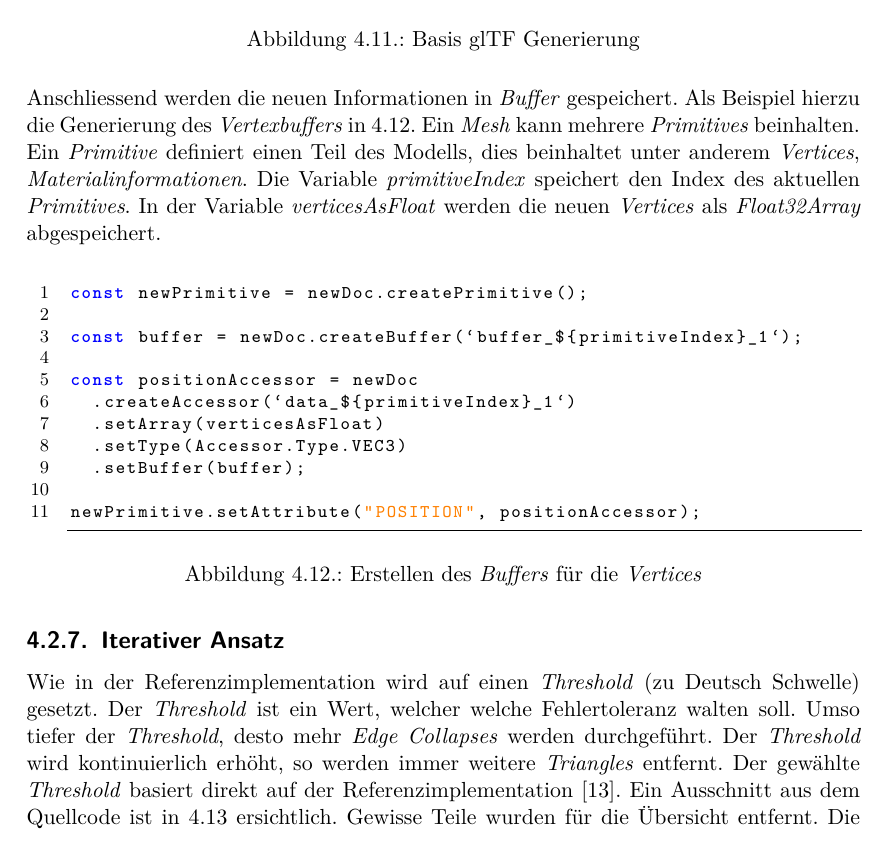
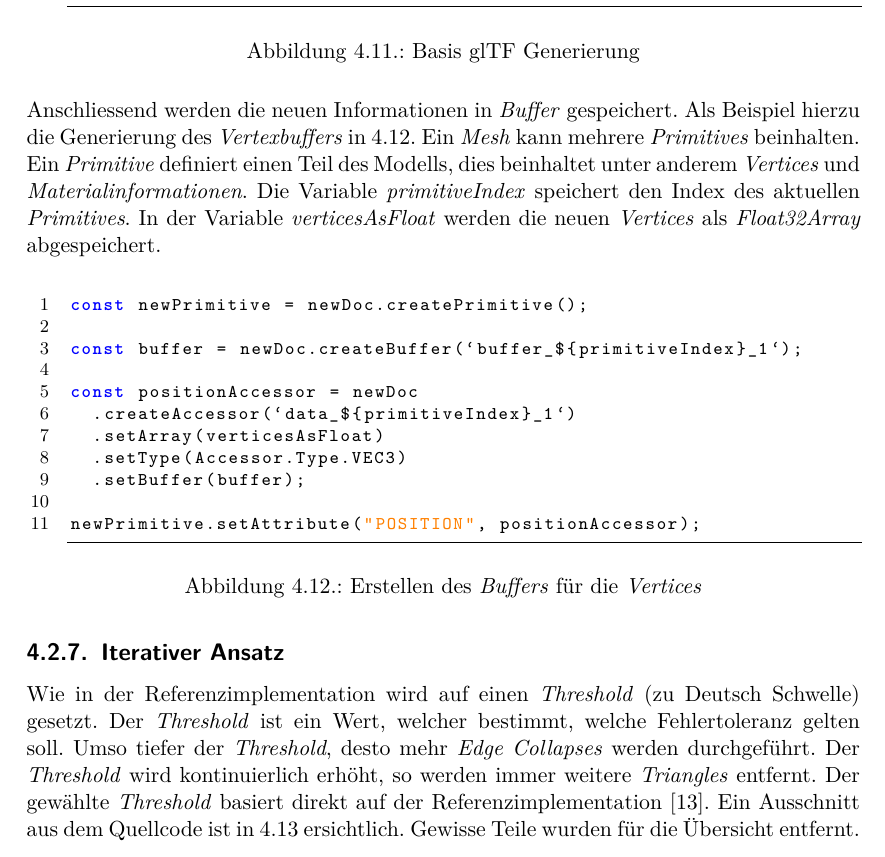
Before and after one commit to kreativwebdesign/lode, a LaTeX document (documentation/report/doc.tex, which reads documentation/report/parts/resultate.tex): part of page 43 of 85, cut so that both start at the same text. Compiled offline with pdfLaTeX; a missing bibliography style is replaced by a similar one.

Commit message:
Minor gramMARCly

```diff
--- a/documentation/report/parts/resultate.tex
+++ b/documentation/report/parts/resultate.tex
@@ -245,7 +245,7 @@ const mesh = newDoc.createMesh("mesh");
   \label{code:gltfTransform}
 \end{figure}
 
-Anschliessend werden die neuen Informationen in \e{Buffer} gespeichert. Als Beispiel hierzu die Generierung des \e{Vertexbuffers} in \ref{code:bufferCreation}. Ein \e{Mesh} kann mehrere \e{Primitives} beinhalten. Ein \e{Primitive} definiert einen Teil des Modells, dies beinhaltet unter anderem \e{Vertices}, \e{Materialinformationen}. Die Variable \e{primitiveIndex} speichert den Index des aktuellen \e{Primitives}. In der Variable \e{verticesAsFloat} werden die neuen \e{Vertices} als \e{Float32Array} abgespeichert.
+Anschliessend werden die neuen Informationen in \e{Buffer} gespeichert. Als Beispiel hierzu die Generierung des \e{Vertexbuffers} in \ref{code:bufferCreation}. Ein \e{Mesh} kann mehrere \e{Primitives} beinhalten. Ein \e{Primitive} definiert einen Teil des Modells, dies beinhaltet unter anderem \e{Vertices} und \e{Materialinformationen}. Die Variable \e{primitiveIndex} speichert den Index des aktuellen \e{Primitives}. In der Variable \e{verticesAsFloat} werden die neuen \e{Vertices} als \e{Float32Array} abgespeichert.
 
 \begin{figure}[H]
   \begin{lstlisting}[style=JavaScript]
@@ -267,7 +267,7 @@ newPrimitive.setAttribute("POSITION", positionAccessor);
 
 \subsection{Iterativer Ansatz}
 
-Wie in der Referenzimplementation wird auf einen \e{Threshold} (zu Deutsch Schwelle) gesetzt. Der \e{Threshold} ist ein Wert, welcher welche Fehlertoleranz walten soll. Umso tiefer der \e{Threshold}, desto mehr \e{Edge Collapses} werden durchgeführt. Der \e{Threshold} wird kontinuierlich erhöht, so werden immer weitere \e{Triangles} entfernt. Der gewählte \e{Threshold} basiert direkt auf der Referenzimplementation \cite{fastQuadricMeshSimplification}. Ein Ausschnitt aus dem Quellcode ist in \ref{code:thresholdIteration} ersichtlich. Gewisse Teile wurden für die Übersicht entfernt. Die Variable \e{Triangles} beinhaltet alle \e{Triangles} eines \e{Primtives}. In gewissen Fällen ist es möglich, dass eine ausreichende Vereinfachung nicht in absehbarer Zeit generiert werden kann, dies ist abhängig von den \e{maxIterations}.
+Wie in der Referenzimplementation wird auf einen \e{Threshold} (zu Deutsch Schwelle) gesetzt. Der \e{Threshold} ist ein Wert, welcher bestimmt, welche Fehlertoleranz gelten soll. Umso tiefer der \e{Threshold}, desto mehr \e{Edge Collapses} werden durchgeführt. Der \e{Threshold} wird kontinuierlich erhöht, so werden immer weitere \e{Triangles} entfernt. Der gewählte \e{Threshold} basiert direkt auf der Referenzimplementation \cite{fastQuadricMeshSimplification}. Ein Ausschnitt aus dem Quellcode ist in \ref{code:thresholdIteration} ersichtlich. Gewisse Teile wurden für die Übersicht entfernt. Die Variable \e{Triangles} beinhaltet alle \e{Triangles} eines \e{Primtives}. In gewissen Fällen ist es möglich, dass eine ausreichende Vereinfachung nicht in absehbarer Zeit generiert werden kann, dies ist abhängig von den \e{maxIterations}.
 
 \begin{figure}[H]
   \begin{lstlisting}[style=JavaScript]
```
Also changed, not shown: documentation/report/parts/resultate.tex (2 more changed lines).
